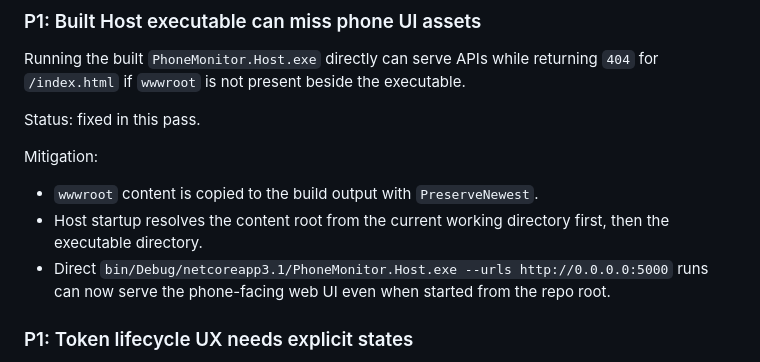
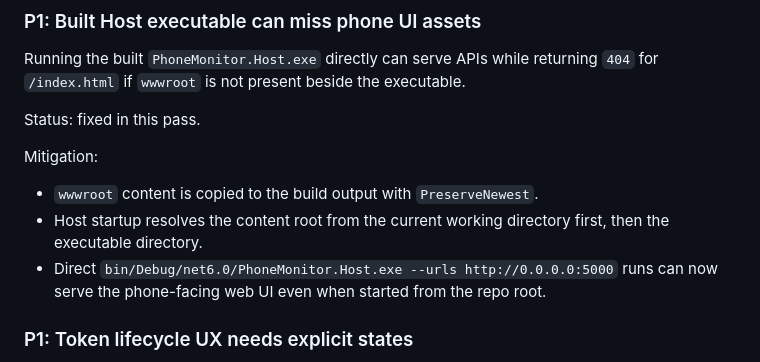
Before and after one commit to mabyes1/phoneMonitor, a Markdown page: docs/product-review.md, the part around the change. GitHub-like rendering.

Commit message:
docs: align build path with net6

```diff
--- a/docs/product-review.md
+++ b/docs/product-review.md
@@ -74,7 +74,7 @@ Mitigation:
 
 - `wwwroot` content is copied to the build output with `PreserveNewest`.
 - Host startup resolves the content root from the current working directory first, then the executable directory.
-- Direct `bin/Debug/netcoreapp3.1/PhoneMonitor.Host.exe --urls http://0.0.0.0:5000` runs can now serve the phone-facing web UI even when started from the repo root.
+- Direct `bin/Debug/net6.0/PhoneMonitor.Host.exe --urls http://0.0.0.0:5000` runs can now serve the phone-facing web UI even when started from the repo root.
 
 ### P1: Token lifecycle UX needs explicit states
 
```
